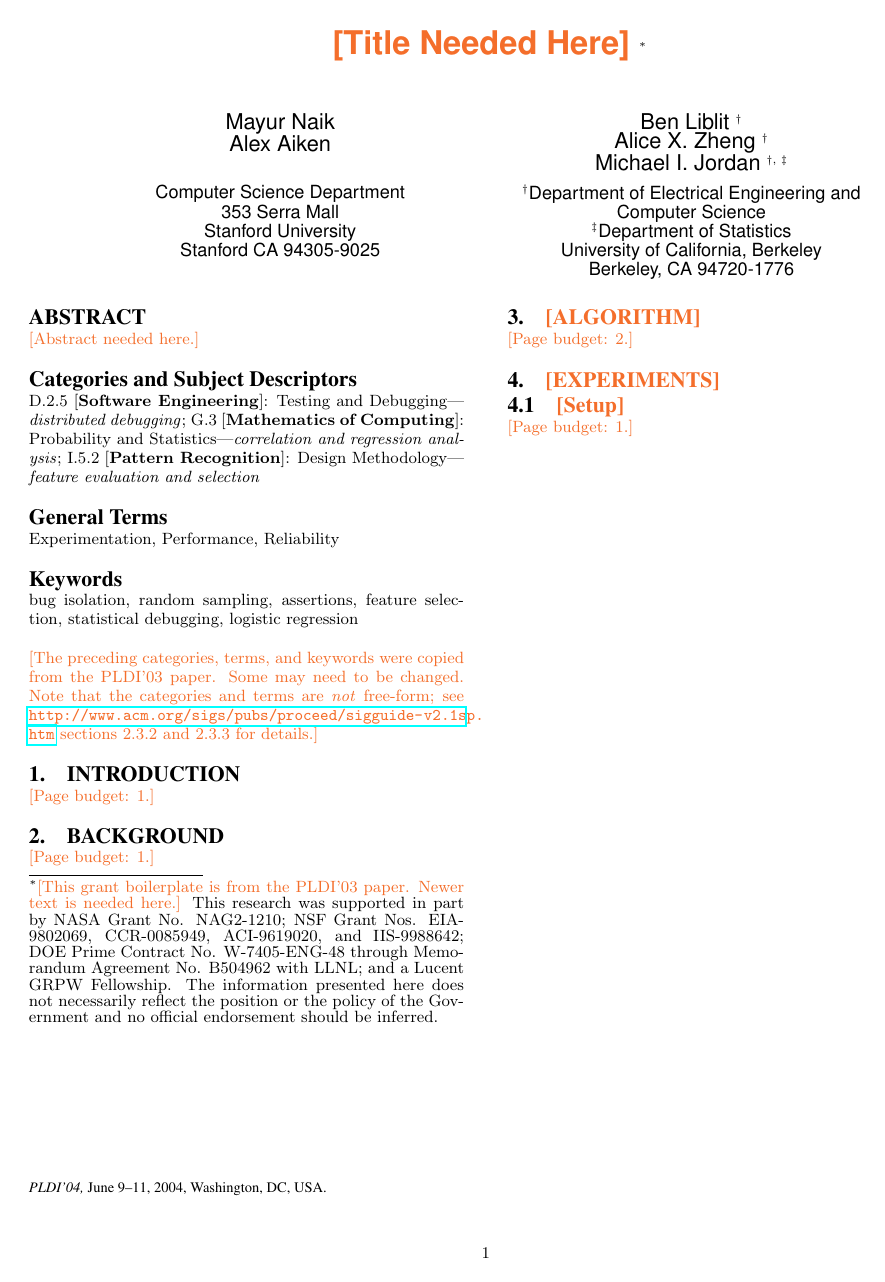
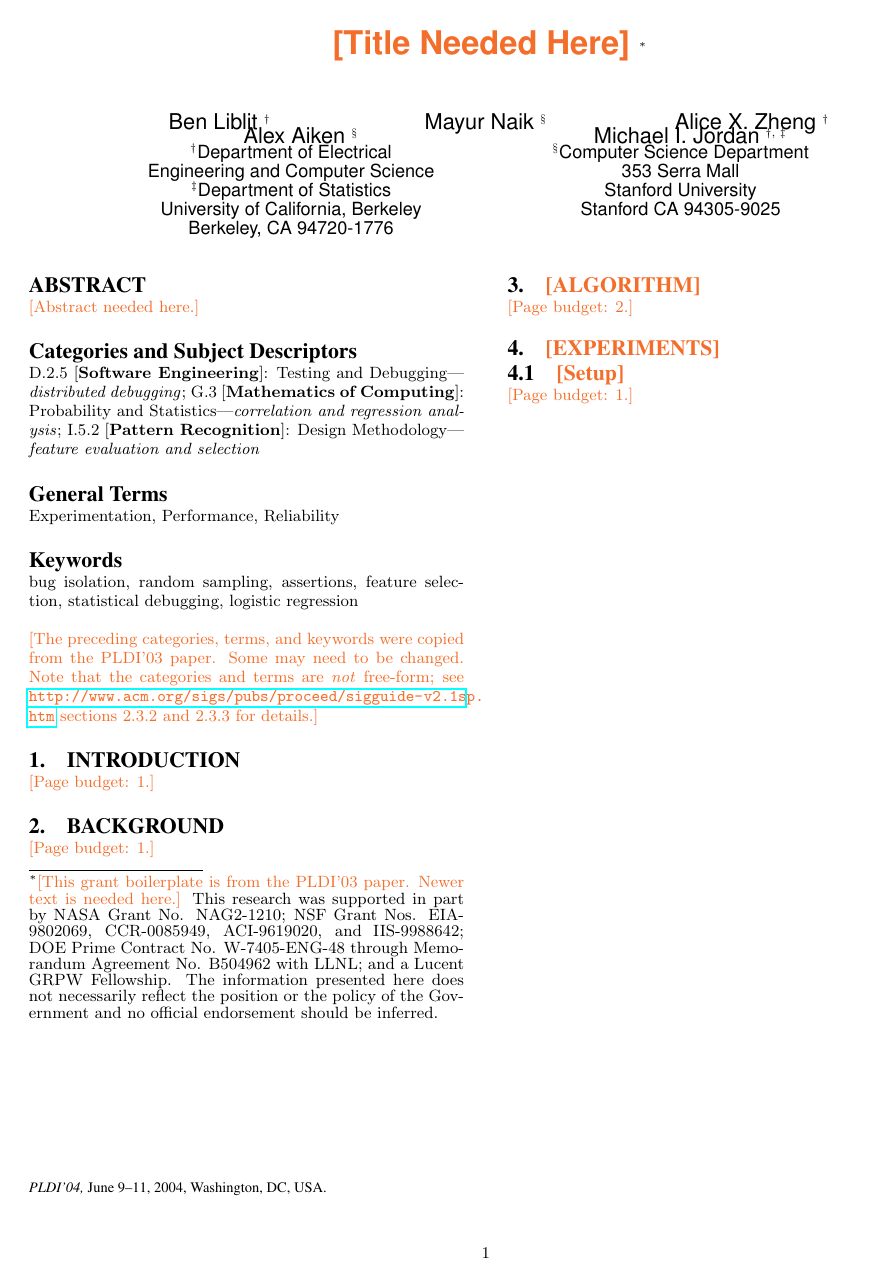
Before and after one commit to liblit/cbiexp, a LaTeX paper (pldi-2004/master.tex): page 1 of 3. Compiled offline with pdfLaTeX.

Commit message:
Reorder authors per Alex's preference: students alphabetically followed by professors alphabetically.  We're messing around with the intended use of ACM's author typesetting macros, but we already had to do that just to put all five names on the front page.

```diff
--- a/pldi-2004/master.tex
+++ b/pldi-2004/master.tex
@@ -19,35 +19,41 @@
     here does not necessarily reflect the position or the policy of
     the Government and no official endorsement should be inferred.}}
 
-\numberofauthors{2}
+\numberofauthors{3}
 
 \makeatletter
 \newcommand*{\eecsMark}[0]{\@fnsymbol{2}}
 \newcommand*{\statMark}[0]{\@fnsymbol{3}}
+\newcommand*{\stanMark}[0]{\@fnsymbol{4}}
 \makeatother
 \newcommand*{\eecs}[0]{\textsuperscript{\eecsMark}}
 \newcommand*{\stat}[0]{\textsuperscript{\statMark}}
 \newcommand*{\both}[0]{\textsuperscript{\eecsMark, \statMark}}
+\newcommand*{\stan}[0]{\textsuperscript{\stanMark}}
+
+\newcommand{\moreauthors}[0]{\end{tabular}\\\vspace{-.5\baselineskip}\begin{tabular}{c}}
 
 \author{
+  \alignauthor Ben Liblit \eecs \\
+  \alignauthor Mayur Naik \stan \\
+  \alignauthor Alice X. Zheng \eecs \\
+  \moreauthors
+  \global\multiply\auwidth by 3
+  \global\divide\auwidth by 2
+  \alignauthor Alex Aiken \stan \\
+  \alignauthor Michael I. Jordan \both
+  \moreauthors
   \alignauthor
-  Mayur Naik \\
-  Alex Aiken \\
-  \vspace{1.5\baselineskip}
-  \affaddr{Computer Science Department} \\
+  \affaddr{\eecs Department of Electrical \\ Engineering and Computer Science} \\
+  \affaddr{\stat Department of Statistics} \\
+  \affaddr{University of California, Berkeley} \\
+  \affaddr{Berkeley, CA 94720-1776}
+  \alignauthor
+  \affaddr{\stan Computer Science Department} \\
   \affaddr{353 Serra Mall} \\
   \affaddr{Stanford University} \\
   \affaddr{Stanford CA 94305-9025}
-  %%
-  \alignauthor
-  Ben Liblit \eecs \\
-  Alice X. Zheng \eecs \\
-  Michael I. Jordan \both \\
-  \vspace{0.5\baselineskip}
-  \affaddr{\eecs Department of Electrical Engineering and Computer Science} \\
-  \affaddr{\stat Department of Statistics} \\
-  \affaddr{University of California, Berkeley} \\
-  \affaddr{Berkeley, CA 94720-1776}}
+}
 
 \bibliographystyle{abbrv}
 
```
